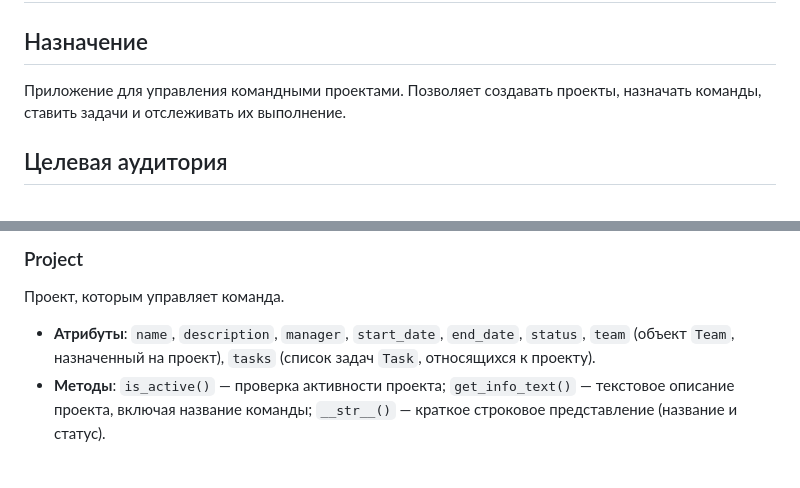
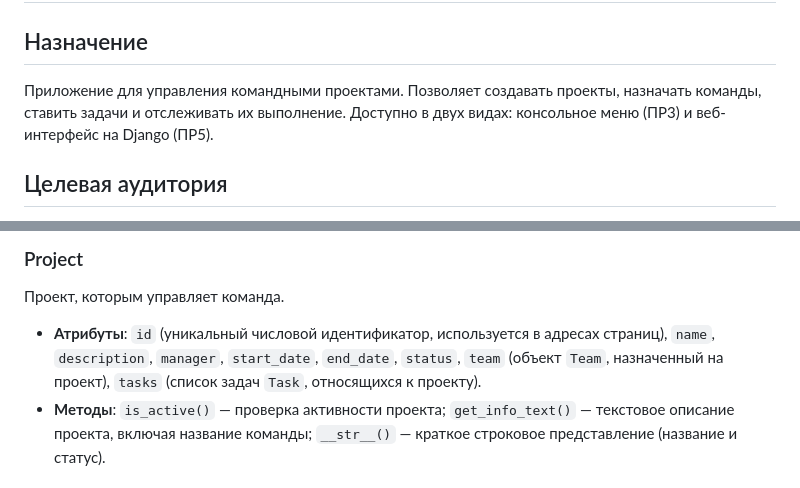
Before and after one commit to pollyzaver/team_project_manager, a Markdown page: README.md, 2 parts joined by grey strips. Rendered like a GitHub page.

```diff
--- a/README.md
+++ b/README.md
@@ -1,7 +1,7 @@
 # TeamProject Manager
 
 ## Назначение
-Приложение для управления командными проектами. Позволяет создавать проекты, назначать команды, ставить задачи и отслеживать их выполнение.
+Приложение для управления командными проектами. Позволяет создавать проекты, назначать команды, ставить задачи и отслеживать их выполнение. Доступно в двух видах: консольное меню (ПР3) и веб-интерфейс на Django (ПР5).
 
 ## Целевая аудитория
 Руководители команд, тимлиды, участники проектных групп, желающие структурировать работу над проектами.
@@ -13,7 +13,7 @@
 
 ### Project
 Проект, которым управляет команда.
-- **Атрибуты**: `name`, `description`, `manager`, `start_date`, `end_date`, `status`, `team` (объект `Team`, назначенный на проект), `tasks` (список задач `Task`, относящихся к проекту).
+- **Атрибуты**: `id` (уникальный числовой идентификатор, используется в адресах страниц), `name`, `description`, `manager`, `start_date`, `end_date`, `status`, `team` (объект `Team`, назначенный на проект), `tasks` (список задач `Task`, относящихся к проекту).
 - **Методы**: `is_active()` — проверка активности проекта; `get_info_text()` — текстовое описание проекта, включая название команды; `__str__()` — краткое строковое представление (название и статус).
 
 ### Team
```
Also changed, not shown: other parts of README.md (+52 -8 lines).
